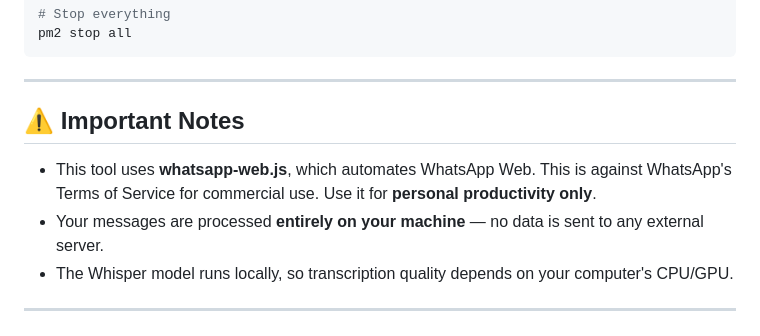
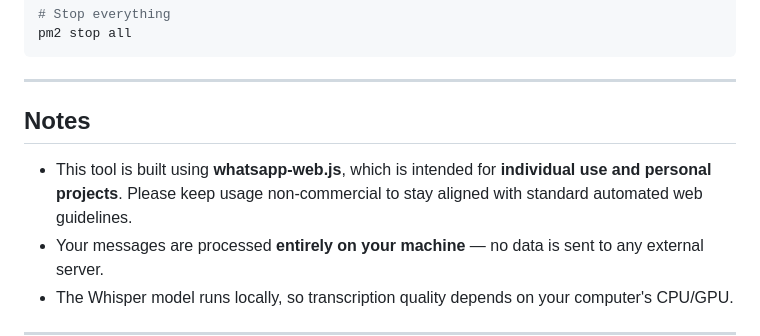
Before and after one commit to jnayshaa/whatsapp-transcriber, a Markdown page: README.md, the part around the change. Rendered like a GitHub page.

Commit message:
Revise important notes in README
Updated important notes for clarity and compliance.

```diff
--- a/README.md
+++ b/README.md
@@ -180,9 +180,9 @@ pm2 stop all
 
 ---
 
-## ⚠️ Important Notes
+## Notes
 
-- This tool uses **whatsapp-web.js**, which automates WhatsApp Web. This is against WhatsApp's Terms of Service for commercial use. Use it for **personal productivity only**.
+- This tool is built using **whatsapp-web.js**, which is intended for **individual use and personal projects**. Please keep usage non-commercial to stay aligned with standard automated web guidelines.
 - Your messages are processed **entirely on your machine** — no data is sent to any external server.
 - The Whisper model runs locally, so transcription quality depends on your computer's CPU/GPU.
 
```
